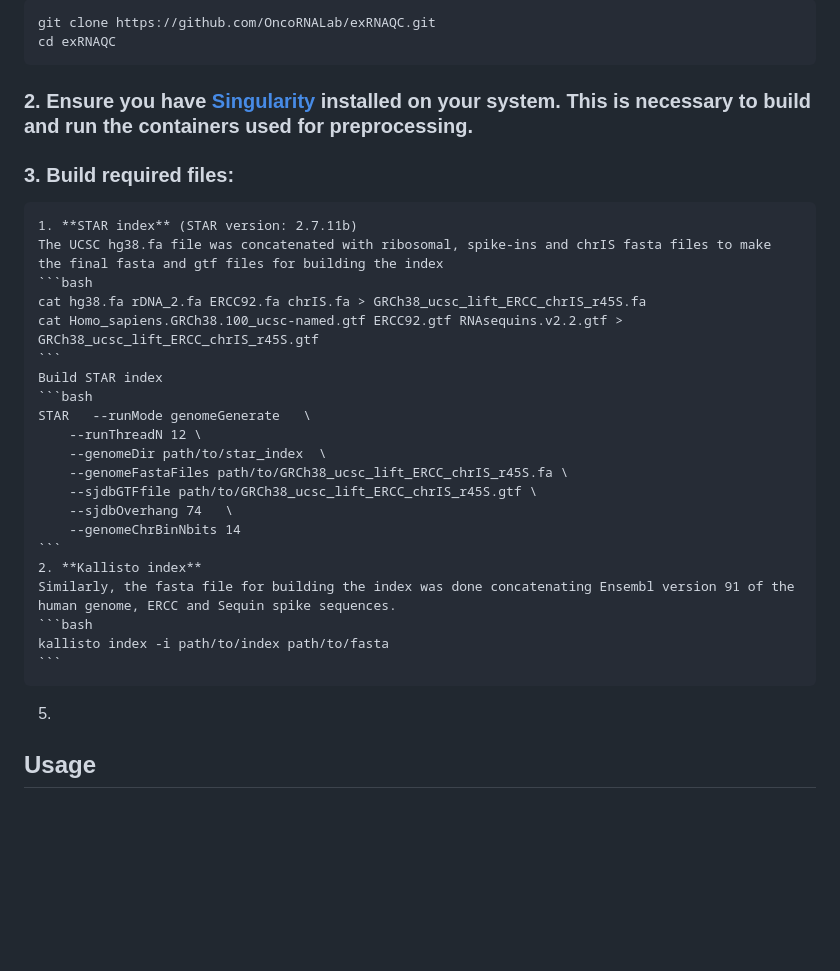
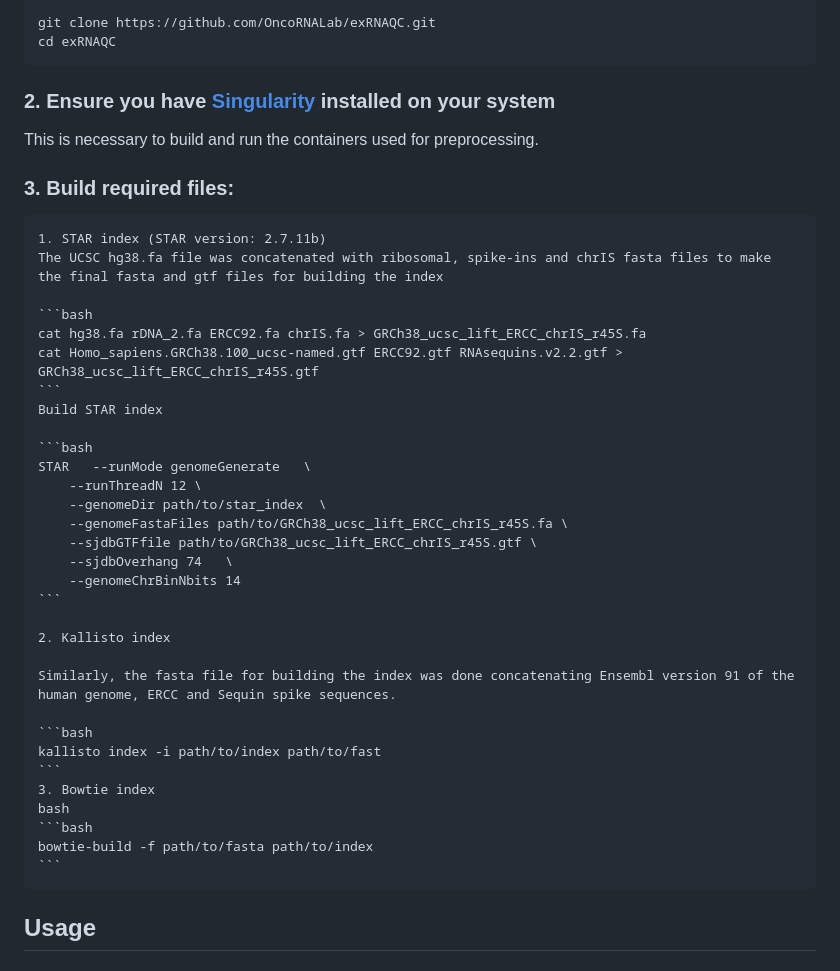
Before and after one commit to OncoRNALab/exRNAQC, a Markdown page: Preprocessing_rebuttal/README.md, the part around the change. Rendered like a GitHub page; blank space fills up the shorter version.

````diff
--- a/Preprocessing_rebuttal/README.md
+++ b/Preprocessing_rebuttal/README.md
@@ -54,15 +54,21 @@ The repository is structured as follows:
    cd exRNAQC
    ```
 
-### 2. Ensure you have [Singularity](https://sylabs.io/singularity/) installed on your system. This is necessary to build and run the containers used for preprocessing.
+### 2. Ensure you have [Singularity](https://sylabs.io/singularity/) installed on your system
+
+This is necessary to build and run the containers used for preprocessing.
+
 ### 3. Build required files:
-    1. **STAR index** (STAR version: 2.7.11b)
+
+    1. STAR index (STAR version: 2.7.11b)
     The UCSC hg38.fa file was concatenated with ribosomal, spike-ins and chrIS fasta files to make the final fasta and gtf files for building the index
+
     ```bash
     cat hg38.fa rDNA_2.fa ERCC92.fa chrIS.fa > GRCh38_ucsc_lift_ERCC_chrIS_r45S.fa
     cat Homo_sapiens.GRCh38.100_ucsc-named.gtf ERCC92.gtf RNAsequins.v2.2.gtf > GRCh38_ucsc_lift_ERCC_chrIS_r45S.gtf
     ```
     Build STAR index
+
     ```bash
     STAR   --runMode genomeGenerate   \
         --runThreadN 12 \
@@ -72,14 +78,19 @@ The repository is structured as follows:
         --sjdbOverhang 74   \
         --genomeChrBinNbits 14
     ```
-    2. **Kallisto index**
+
+    2. Kallisto index
+
     Similarly, the fasta file for building the index was done concatenating Ensembl version 91 of the human genome, ERCC and Sequin spike sequences.
+
     ```bash
-    kallisto index -i path/to/index path/to/fasta
+    kallisto index -i path/to/index path/to/fast
     ```
-5.
-
-
+    3. Bowtie index
+    bash
+    ```bash
+    bowtie-build -f path/to/fasta path/to/index
+    ```
 ## Usage
 
 ### 1. Build the Singularity images
````
